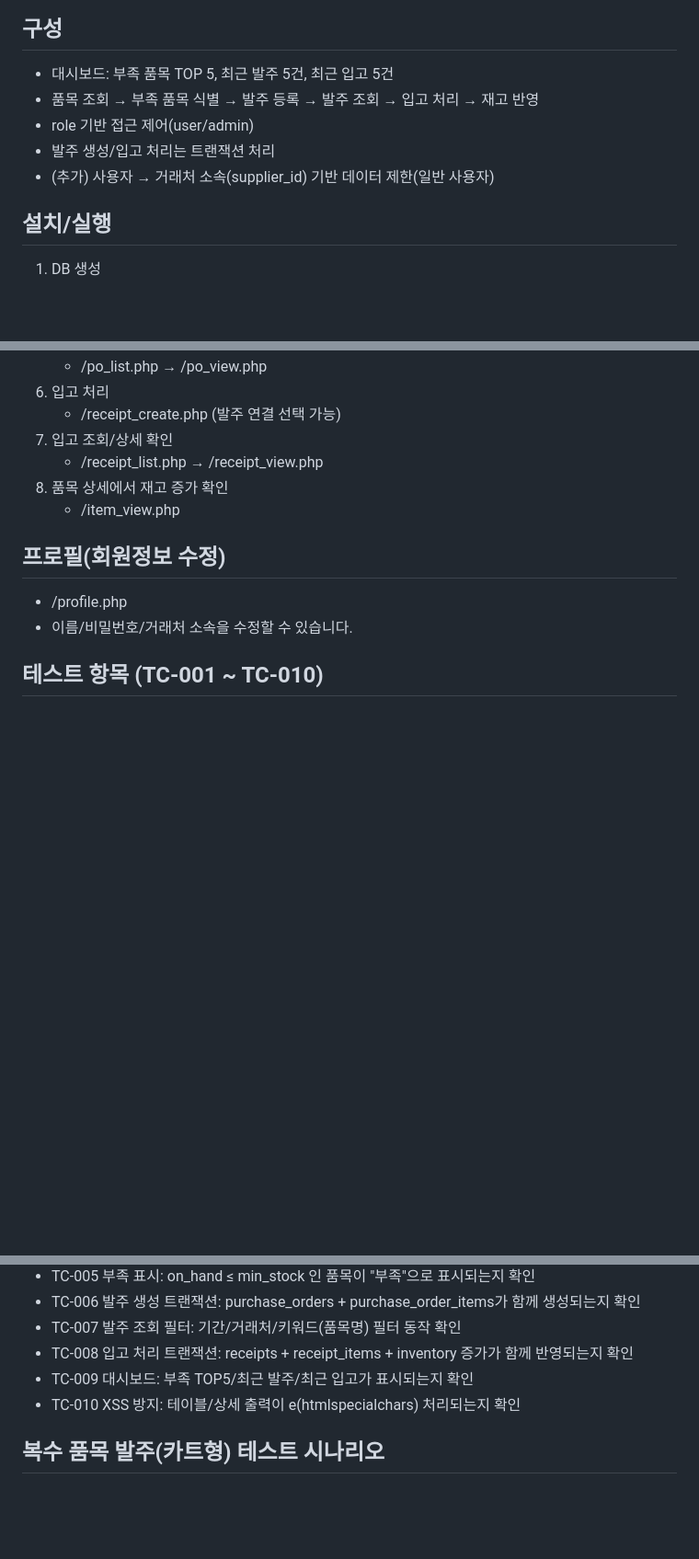
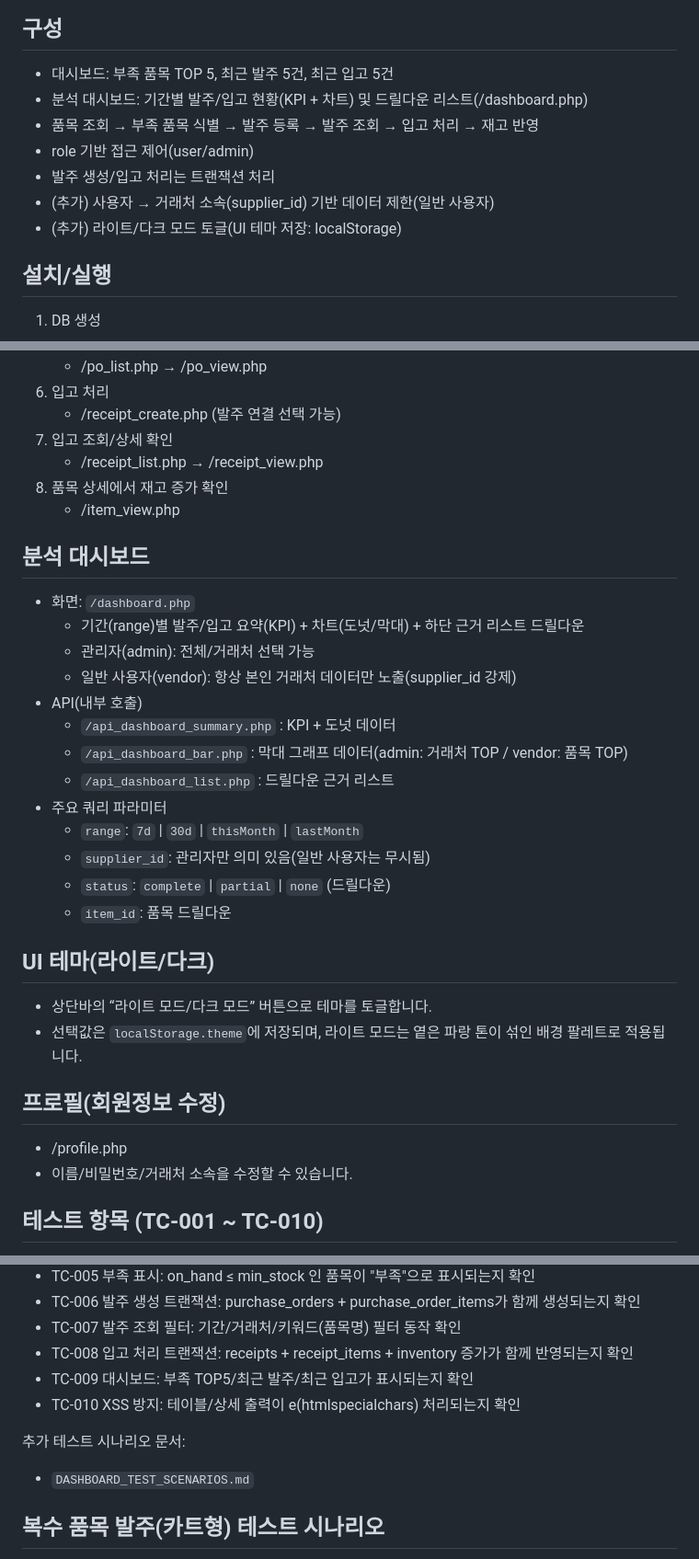
Before and after one commit to kms7631/homepage, a Markdown page: README.md, 3 parts joined by grey strips. Shown at 92% size. GitHub-like rendering; blank space fills up the shorter version.

Commit message:
Docs: document analytics dashboard and theme toggle

```diff
--- a/README.md
+++ b/README.md
@@ -5,10 +5,12 @@ Apache + PHP 7.4 + MySQL 8.0 + PDO 기반 예제 프로젝트입니다.
 ## 구성
 
 - 대시보드: 부족 품목 TOP 5, 최근 발주 5건, 최근 입고 5건
+- 분석 대시보드: 기간별 발주/입고 현황(KPI + 차트) 및 드릴다운 리스트(/dashboard.php)
 - 품목 조회 → 부족 품목 식별 → 발주 등록 → 발주 조회 → 입고 처리 → 재고 반영
 - role 기반 접근 제어(user/admin)
 - 발주 생성/입고 처리는 트랜잭션 처리
 - (추가) 사용자 → 거래처 소속(supplier_id) 기반 데이터 제한(일반 사용자)
+ - (추가) 라이트/다크 모드 토글(UI 테마 저장: localStorage)
 
 ## 설치/실행
 
@@ -83,6 +85,27 @@ Apache + PHP 7.4 + MySQL 8.0 + PDO 기반 예제 프로젝트입니다.
 8) 품목 상세에서 재고 증가 확인
    - /item_view.php
 
+## 분석 대시보드
+
+- 화면: `/dashboard.php`
+   - 기간(range)별 발주/입고 요약(KPI) + 차트(도넛/막대) + 하단 근거 리스트 드릴다운
+   - 관리자(admin): 전체/거래처 선택 가능
+   - 일반 사용자(vendor): 항상 본인 거래처 데이터만 노출(supplier_id 강제)
+- API(내부 호출)
+   - `/api_dashboard_summary.php` : KPI + 도넛 데이터
+   - `/api_dashboard_bar.php` : 막대 그래프 데이터(admin: 거래처 TOP / vendor: 품목 TOP)
+   - `/api_dashboard_list.php` : 드릴다운 근거 리스트
+- 주요 쿼리 파라미터
+   - `range`: `7d` | `30d` | `thisMonth` | `lastMonth`
+   - `supplier_id`: 관리자만 의미 있음(일반 사용자는 무시됨)
+   - `status`: `complete` | `partial` | `none` (드릴다운)
+   - `item_id`: 품목 드릴다운
+
+## UI 테마(라이트/다크)
+
+- 상단바의 “라이트 모드/다크 모드” 버튼으로 테마를 토글합니다.
+- 선택값은 `localStorage.theme`에 저장되며, 라이트 모드는 옅은 파랑 톤이 섞인 배경 팔레트로 적용됩니다.
+
 ## 프로필(회원정보 수정)
 
 - /profile.php
@@ -100,6 +123,10 @@ Apache + PHP 7.4 + MySQL 8.0 + PDO 기반 예제 프로젝트입니다.
 - TC-008 입고 처리 트랜잭션: receipts + receipt_items + inventory 증가가 함께 반영되는지 확인
 - TC-009 대시보드: 부족 TOP5/최근 발주/최근 입고가 표시되는지 확인
 - TC-010 XSS 방지: 테이블/상세 출력이 e(htmlspecialchars) 처리되는지 확인
+
+추가 테스트 시나리오 문서:
+
+- `DASHBOARD_TEST_SCENARIOS.md`
 
 ## 복수 품목 발주(카트형) 테스트 시나리오
 
```
